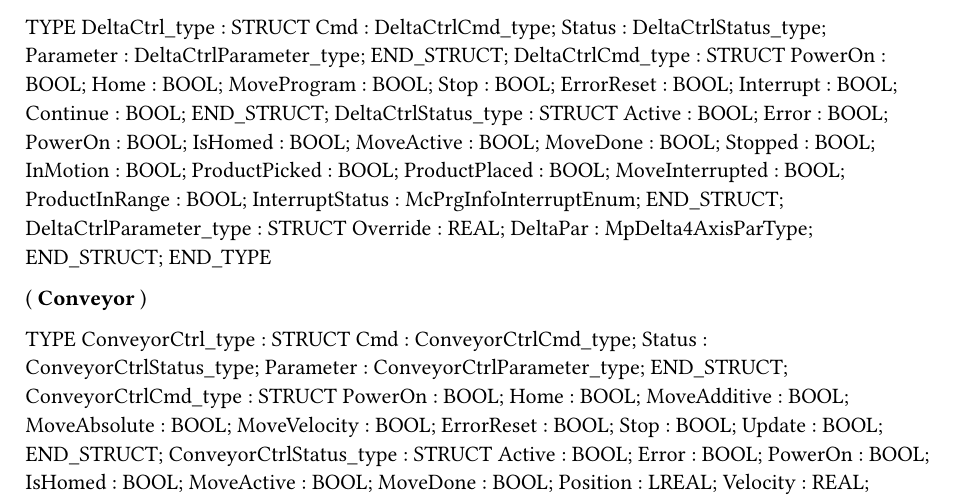
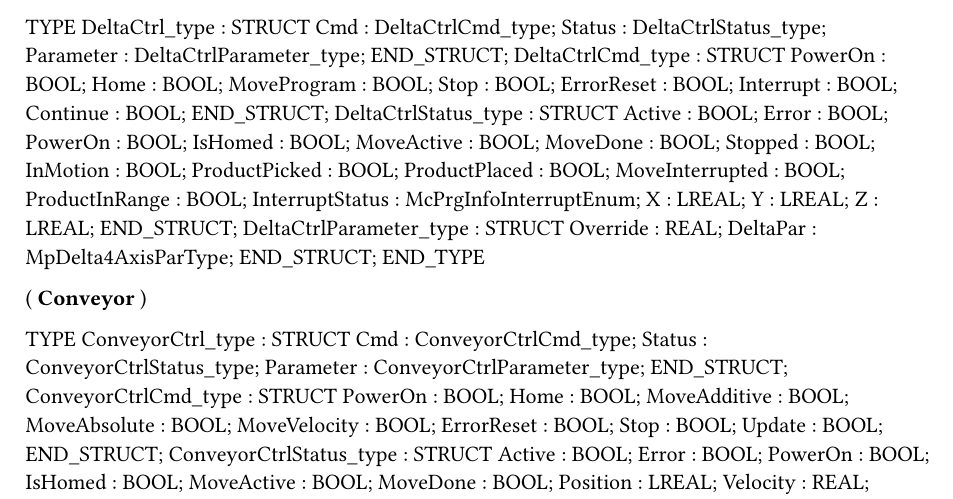
Before and after one commit to br-na-pm/TrackingSample, a Typst document (Logical/Source/Global.typ): part of the page, cut so that both start at the same text. Compiled offline with Typst 0.15.

Commit message:
Change the position setpoints of the object to match that of the endeffector when "grabbed" by the robot. This makes for more realistic movements of the object

```diff
--- a/Logical/Source/Global.typ
+++ b/Logical/Source/Global.typ
@@ -29,6 +29,9 @@ TYPE
 		MoveInterrupted : BOOL;
 		ProductInRange : BOOL;
 		InterruptStatus : McPrgInfoInterruptEnum;
+		X : LREAL;
+		Y : LREAL;
+		Z : LREAL;
 	END_STRUCT;
 	DeltaCtrlParameter_type : 	STRUCT
 		Override : REAL;
```
Also changed, not shown: 2 other files.
